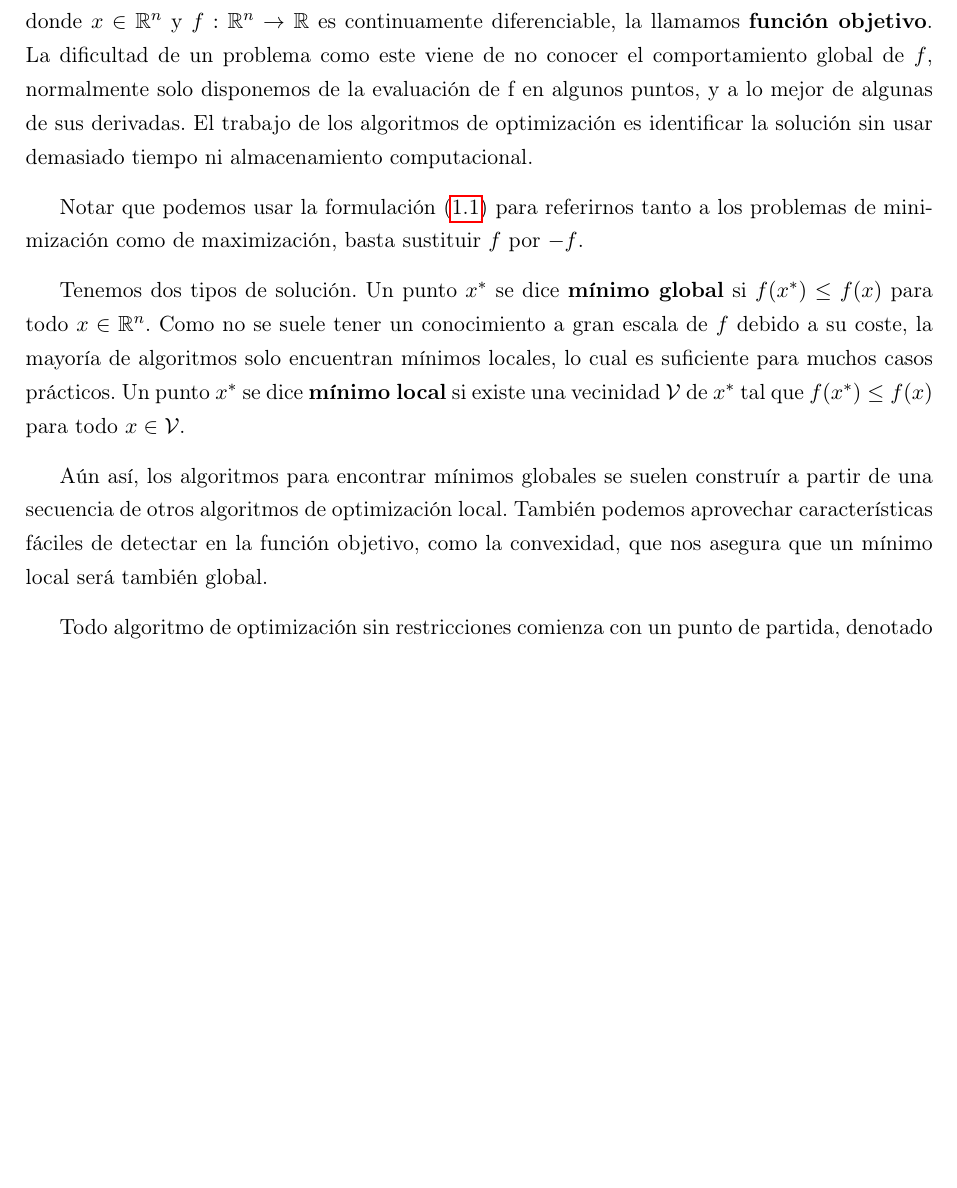
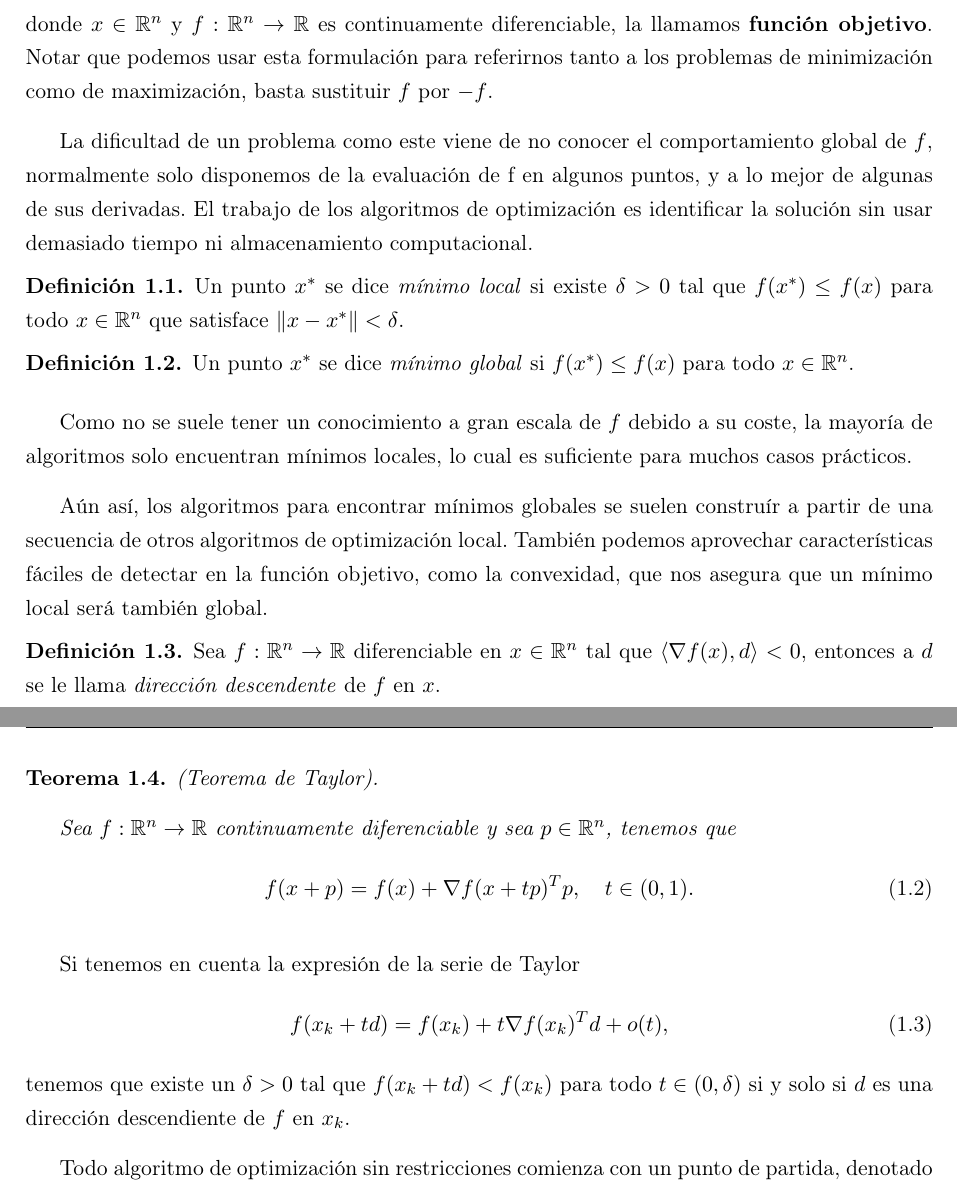
Before and after one commit to didacwhite/tfg, a LaTeX book (latex/TFG_esp_v3.tex): part of page 13 of 25 before the commit and two parts of pages 13 and 14 of 25 after it, the two joined at a grey line, cut so that both start at the same text, the shorter picture padded with empty space. Compiled offline with pdfLaTeX.

Commit message:
Incluido teorema de taylor y definiciones de mínimos formalmente. COMPATIBILIZAR TEOREMA CON RESULTADO POSTERIOR. Continuar con teoremas de condiciones de optimalidad.

```diff
--- a/latex/TFG_esp_v3.tex
+++ b/latex/TFG_esp_v3.tex
@@ -286,16 +286,24 @@ Aplicaciones a la estimación de parámetros de modelos matemáticos.}		%  escri
 
 Un problema de optimización sin restricciones tiene la forma
 \begin{equation}
-	\min_{x}f\left(x\right)
+	\min_{x}f\left(x\right),
 	\label{eq:minf}
 \end{equation}
-donde $x\in\mathbb{R}^{n}$ y $f : \mathbb{R}^{n} \rightarrow \mathbb{R}$ es continuamente diferenciable, la llamamos \textbf{función objetivo}. La dificultad de un problema como este viene de no conocer el comportamiento global de $f$, normalmente solo disponemos de la evaluación de f en algunos puntos, y a lo mejor de algunas de sus derivadas. El trabajo de los algoritmos de optimización es identificar la solución sin usar demasiado tiempo ni almacenamiento computacional.
+donde $x\in\mathbb{R}^{n}$ y $f : \mathbb{R}^{n} \rightarrow \mathbb{R}$ es continuamente diferenciable, la llamamos \textbf{función objetivo}.
+Notar que podemos usar esta formulación para referirnos tanto a los problemas de minimización como de maximización, basta sustituir $f$ por $-f$.
 
-Notar que podemos usar la formulación (\ref{eq:minf}) para referirnos tanto a los problemas de minimización como de maximización, basta sustituir $f$ por $-f$.
+La dificultad de un problema como este viene de no conocer el comportamiento global de $f$, normalmente solo disponemos de la evaluación de f en algunos puntos, y a lo mejor de algunas de sus derivadas. El trabajo de los algoritmos de optimización es identificar la solución sin usar demasiado tiempo ni almacenamiento computacional.
 
 % W. Sun es más formal en este caso para definir ambos mínimos
-Tenemos dos tipos de solución.
-Un punto $x^{*}$ se dice \textbf{mínimo global} si $f(x^{*})\leq f(x)$ para todo $x\in\mathbb{R}^{n}$. Como no se suele tener un conocimiento a gran escala de $f$ debido a su coste, la mayoría de algoritmos solo encuentran mínimos locales, lo cual es suficiente para muchos casos prácticos. Un punto $x^{*}$ se dice \textbf{mínimo local} si existe una vecinidad $\mathcal{V}$ de $x^{*}$ tal que $f(x^{*})\leq f(x)$ para todo $x\in\mathcal{V}$.
+\begin{definition}
+	Un punto $x^*$ se dice \textit{mínimo local} si existe $\delta > 0$ tal que $f(x^*) \leq f(x)$ para todo $x \in \mathbb{R}^n$ que satisface $\Vert x - x^* \Vert < \delta$.
+\end{definition}
+
+\begin{definition}
+	Un punto $x^*$ se dice \textit{mínimo global} si $f(x^*) \leq f(x)$ para todo $x \in \mathbb{R}^n$.
+\end{definition}
+
+Como no se suele tener un conocimiento a gran escala de $f$ debido a su coste, la mayoría de algoritmos solo encuentran mínimos locales, lo cual es suficiente para muchos casos prácticos.
 
 Aún así, los algoritmos para encontrar mínimos globales se suelen construír a partir de una secuencia de otros algoritmos de optimización local. También podemos aprovechar características fáciles de detectar en la función objetivo, como la convexidad, que nos asegura que un mínimo local será también global.
 
@@ -305,6 +313,38 @@ Aún así, los algoritmos para encontrar mínimos globales se suelen construír
 
 %% histórico??
 % referencia 	NOCEDAL 2.2
+
+\begin{definition}
+	Sea $f: \mathbb{R}^n \rightarrow \mathbb{R}$ diferenciable en
+$x \in \mathbb{R}^n$ tal que $\langle \nabla f(x), d \rangle < 0$, entonces a $d$ se le llama \textit{dirección descendente} de $f$ en $x$.
+\end{definition}
+
+\begin{theorem} %% COMPATIBILIZAR CON RESULTADO ANTERIOR
+	(Teorema de Taylor).
+
+	Sea $f: \mathbb{R}^n \rightarrow \mathbb{R}$ continuamente diferenciable y sea $p \in \mathbb{R}^n$, tenemos que
+	\begin{equation}
+		f(x+p) = f(x) + \nabla f(x+tp)^Tp, \quad t\in (0,1).
+	\end{equation}
+%	Si además, $f$ es dos veces continuamente diferenciable
+%	\begin{equation}
+%		\nabla f(x+p) = \nabla f(x)
+%		+ \int_0^1 \nabla^2 f(x+tp)p\:dt,
+%	\end{equation}
+%	y
+%	\begin{equation}
+%		f(x+p) = f(x) + \nabla f(x)^Tp
+%		+ \frac{1}{2}p^T \nabla^2 f(x+tp)p, \quad t\in (0,1).
+%	\end{equation}
+\end{theorem}
+
+Si tenemos en cuenta la expresión de la serie de Taylor
+\begin{equation}
+	f(x_k + td) = f(x_k) + t \nabla f(x_k)^Td + o(t),
+\end{equation}
+tenemos que existe un $\delta > 0$ tal que $f(x_k + td) < f(x_k)$ para todo
+$t \in (0, \delta)$ si y solo si $d$ es una dirección descendiente de $f$ en $x_k$.
+
 Todo algoritmo de optimización sin restricciones comienza con un punto de partida, denotado normalmente como $x_{0}$. Aunque generalmente el usuario introduce una estimación razonable, el punto puede ser elegido por el algoritmo, tanto de forma sistemática como aleatoria. El algoritmo itera sobre $x_{0}$, creando una sucesión $\left\{x_k\right\}_{k=0}^n$ la cual termina cuando no pueda continuar o cuando ya se haya acercado razonablemente a la solución. Para decidir como se avanza de un $x_k$ al siguiente, los algoritmos utilizan información sobre $f(x_k)$ o incluso en los puntos anteriores $x_0,\, x_1,\, \ldots,\,x_{k-1}$ con el objetivo de que $f(x_{k+1})<f(x_{k})$. Hablaremos de las dos estrategias fundamentales que se utilizan para avanzar de $x_k$ a $x_{k+1}$, \textit{búsqueda de línea} y \textit{región de confianza}.
 
 \section{Búsqueda de línea}
```
Also changed, not shown: latex/TFG_esp_v3.pdf, latex/TFG_esp_v3.tex (1 more changed lines), 4 other files.
